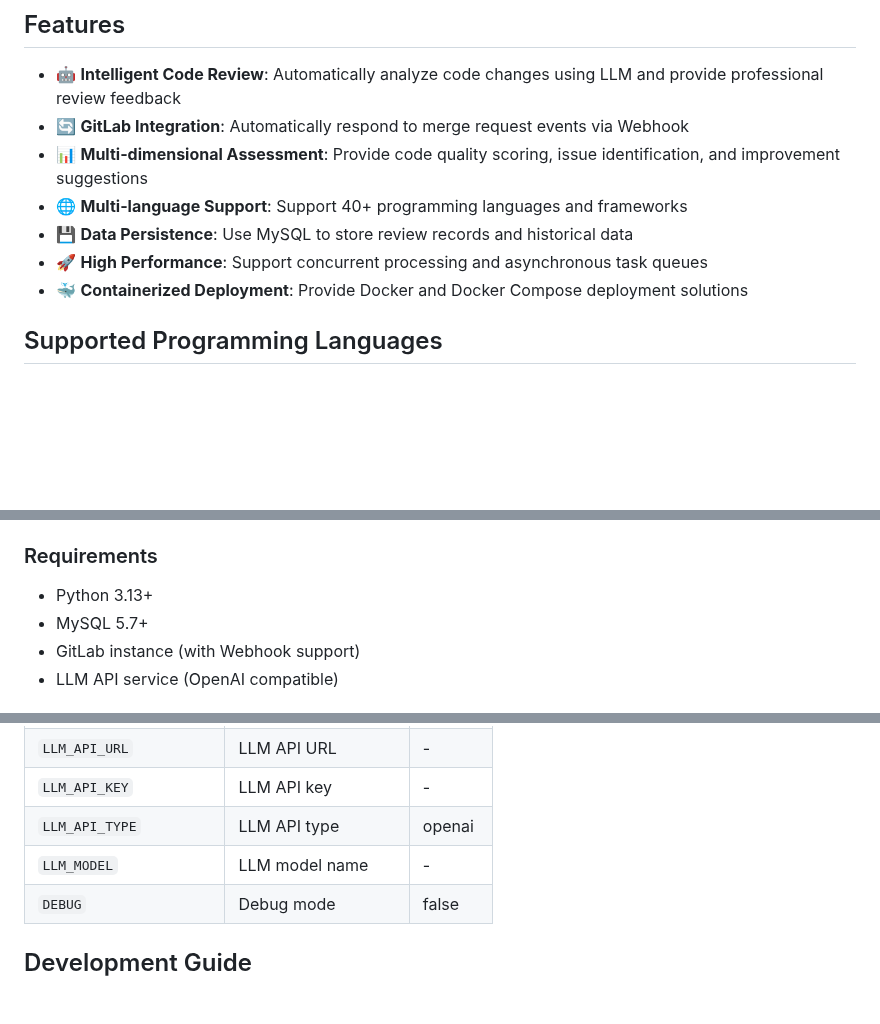
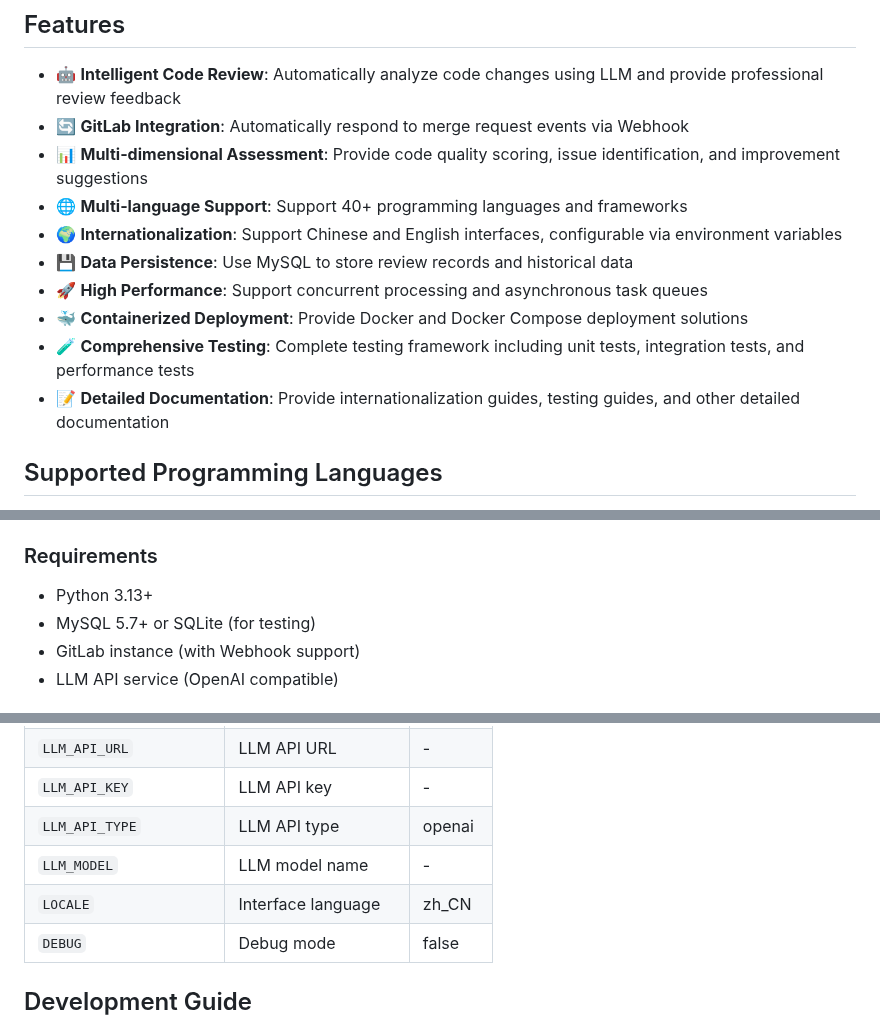
Before and after one commit to oaixnah/llm-for-gitlab-code-review, a Markdown page: README_EN.md, 3 parts joined by grey strips. GitHub-like rendering; blank space fills up the shorter version.

```diff
--- a/README_EN.md
+++ b/README_EN.md
@@ -9,9 +9,12 @@ provides professional review feedback.
 - 🔄 **GitLab Integration**: Automatically respond to merge request events via Webhook
 - 📊 **Multi-dimensional Assessment**: Provide code quality scoring, issue identification, and improvement suggestions
 - 🌐 **Multi-language Support**: Support 40+ programming languages and frameworks
+- 🌍 **Internationalization**: Support Chinese and English interfaces, configurable via environment variables
 - 💾 **Data Persistence**: Use MySQL to store review records and historical data
 - 🚀 **High Performance**: Support concurrent processing and asynchronous task queues
 - 🐳 **Containerized Deployment**: Provide Docker and Docker Compose deployment solutions
+- 🧪 **Comprehensive Testing**: Complete testing framework including unit tests, integration tests, and performance tests
+- 📝 **Detailed Documentation**: Provide internationalization guides, testing guides, and other detailed documentation
 
 ## Supported Programming Languages
 
@@ -46,7 +49,7 @@ For detailed support list, please check [support_language.md](SUPPORTED_LANGUAGE
 ### Requirements
 
 - Python 3.13+
-- MySQL 5.7+
+- MySQL 5.7+ or SQLite (for testing)
 - GitLab instance (with Webhook support)
 - LLM API service (OpenAI compatible)
 
@@ -158,6 +165,7 @@ Used for service health status checking.
 | `LLM_API_KEY`           | LLM API key         | -       |
 | `LLM_API_TYPE`          | LLM API type        | openai  |
 | `LLM_MODEL`             | LLM model name      | -       |
+| `LOCALE`                | Interface language  | zh_CN   |
 | `DEBUG`                 | Debug mode          | false   |
 
 ## Development Guide
```
Also changed, not shown: other parts of README_EN.md (+43 -2 lines), README.md (+33 -2 lines).
